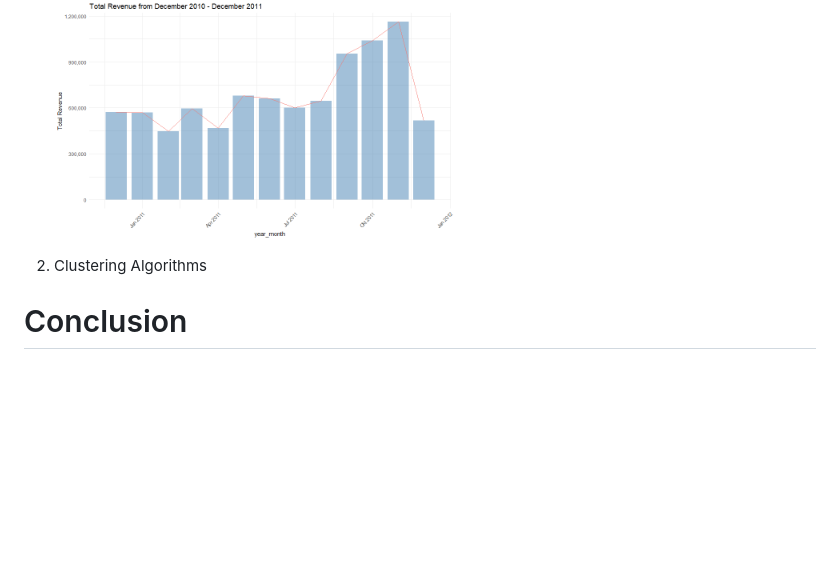
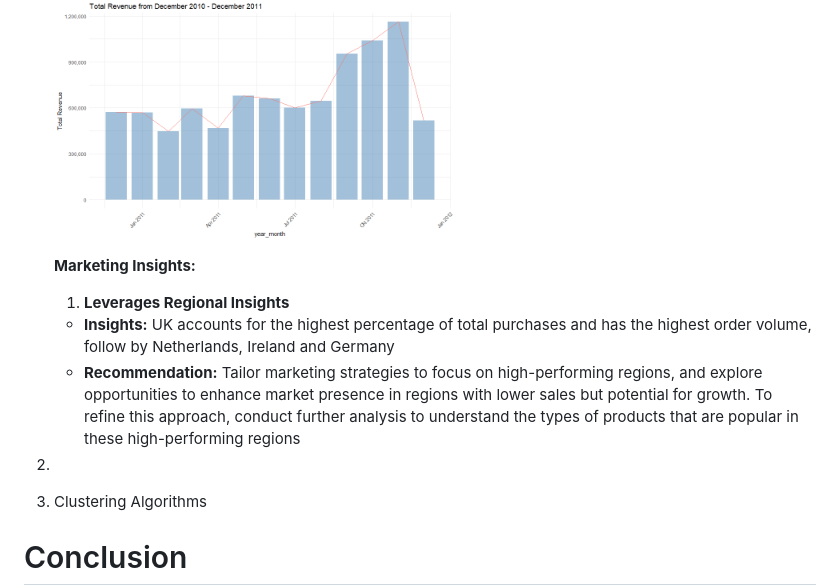
Before and after one commit to florenciairene27/Customer-Segmentation-using-RFM-Analysis-and-Clustering-Algorithms, a Markdown page: README.md, the part around the change. Drawn GitHub-style; blank space fills up the shorter version.

```diff
--- a/README.md
+++ b/README.md
@@ -54,8 +54,11 @@ Description:  The dataset is  obtanied from UCI Machine Learning. The data itsel
 
    <img src="EDA%20images/sales_trends.png" alt="sales_trends" width="400"/>
 
-
-
+   **Marketing Insights:**
+   1. **Leverages Regional Insights**
+   -  **Insights:** UK accounts for the highest percentage of total purchases and has the highest order volume, follow by Netherlands, Ireland and Germany
+   -  **Recommendation:** Tailor marketing strategies to focus on high-performing regions, and explore opportunities to enhance market presence in regions with lower sales but potential for growth. To refine this approach, conduct further analysis to understand the types of products that are popular in these high-performing regions
+  2.
 
 
 3. Clustering Algorithms
```
